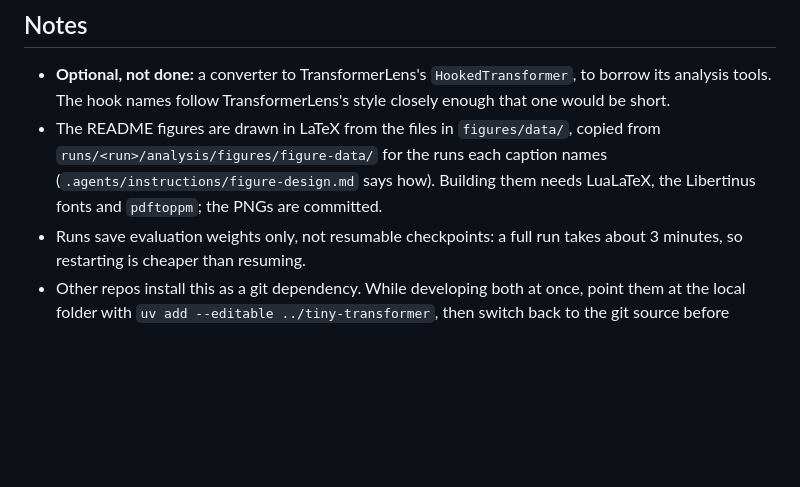
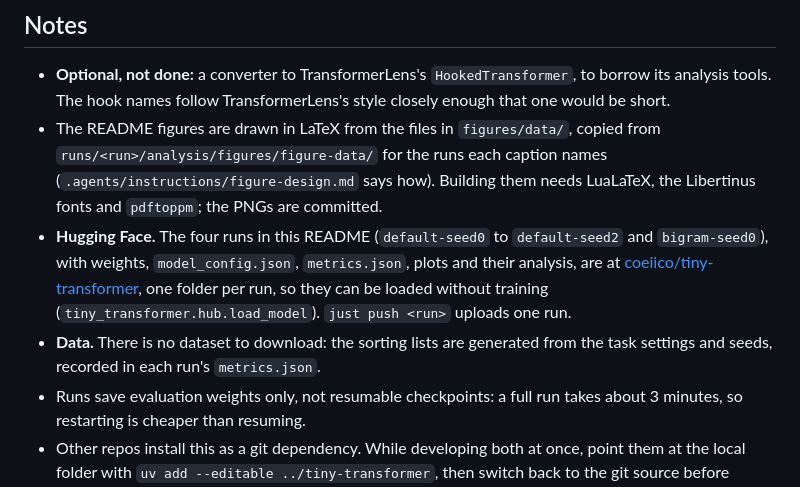
Before and after one commit to coeiico/tiny-transformer, a Markdown page: README.md, the part around the change. Drawn GitHub-style; blank space fills up the shorter version.

Commit message:
docs(readme): link the trained runs on hugging face

```diff
--- a/README.md
+++ b/README.md
@@ -130,6 +130,8 @@ Apply this checklist with the project-specific requirements and exceptions in
 
 - **Optional, not done:** a converter to TransformerLens's `HookedTransformer`, to borrow its analysis tools. The hook names follow TransformerLens's style closely enough that one would be short.
 - The README figures are drawn in LaTeX from the files in `figures/data/`, copied from `runs/<run>/analysis/figures/figure-data/` for the runs each caption names (`.agents/instructions/figure-design.md` says how). Building them needs LuaLaTeX, the Libertinus fonts and `pdftoppm`; the PNGs are committed.
+- **Hugging Face.** The four runs in this README (`default-seed0` to `default-seed2` and `bigram-seed0`), with weights, `model_config.json`, `metrics.json`, plots and their analysis, are at [coeiico/tiny-transformer](https://huggingface.co/coeiico/tiny-transformer), one folder per run, so they can be loaded without training (`tiny_transformer.hub.load_model`). `just push <run>` uploads one run.
+- **Data.** There is no dataset to download: the sorting lists are generated from the task settings and seeds, recorded in each run's `metrics.json`.
 - Runs save evaluation weights only, not resumable checkpoints: a full run takes about 3 minutes, so restarting is cheaper than resuming.
 - Other repos install this as a git dependency. While developing both at once, point them at the local folder with `uv add --editable ../tiny-transformer`, then switch back to the git source before committing.
 
```
